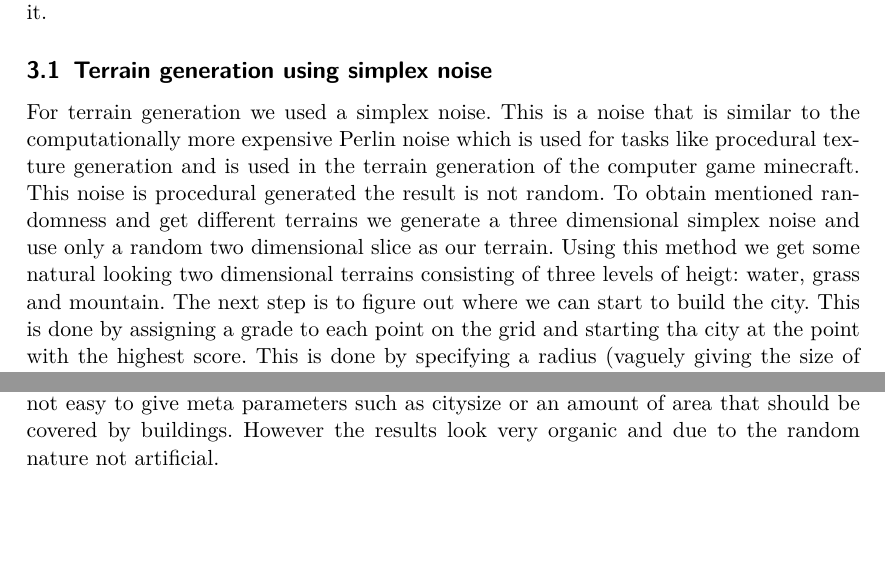
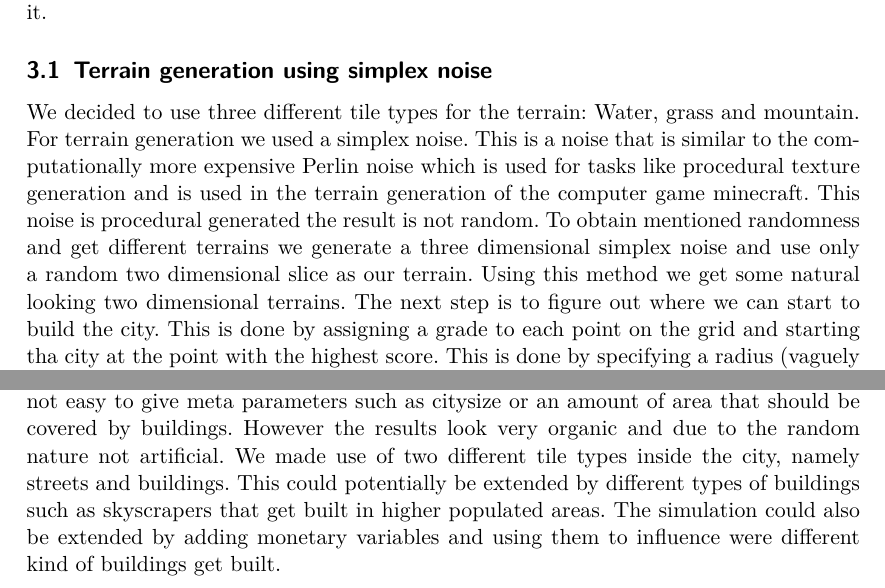
Before and after one commit to garlicPasta/city_gen, a LaTeX document (src/Dokumentation/doku.tex): two parts of pages 3 and 5 of 6, joined at a grey line, cut so that both start at the same text, the shorter picture padded with empty space. Compiled offline with pdfLaTeX.

Commit message:
updated some parts regarding agent based simulation

```diff
--- a/src/Dokumentation/doku.tex
+++ b/src/Dokumentation/doku.tex
@@ -99,17 +99,15 @@ city generation and found a way to visualize the results.
 From now on everything happens on a two dimensional grid which we wish to fill
 with a natural looking city and the terrain around it.
 
-
 \subsection{Terrain generation using simplex noise}
-
+We decided to use three different tile types for the terrain: Water, grass and mountain.
 For terrain generation we used a simplex noise. This is a noise that is similar
 to the computationally more expensive Perlin noise which is used for tasks like
 procedural texture generation and is used in the terrain generation of the computer
 game minecraft. This noise is procedural generated the result is not random. To
 obtain mentioned randomness and get different terrains we generate
 a three dimensional simplex noise and use only a random two dimensional slice as our terrain.
-Using this method we get some natural looking two dimensional terrains consisting
-of three levels of heigt: water, grass and mountain.
+Using this method we get some natural looking two dimensional terrains.
 \begin{figure}
   \centering
   \includegraphics[scale = 0.2]{terrain_example}
@@ -198,7 +196,11 @@ house builder resulting in residential neighbourhoods.
 The sheer amount of parameters of approach allows for a lot of finetuning.
 It is however not easy to give meta parameters such as citysize or an amount
 of area that should be covered by buildings. However the results look very organic
-and due to the random nature not artificial.
+and due to the random nature not artificial. We made use of two different tile types
+inside the city, namely streets and buildings. This could potentially be extended
+by different types of buildings such as skyscrapers that get built in higher
+populated areas. The simulation could also be extended by adding monetary variables
+and using them to influence were different kind of buildings get built.
 
 \subsection{Procedural street generation via voronoi}
 
```
Also changed, not shown: src/Dokumentation/doku.pdf.
